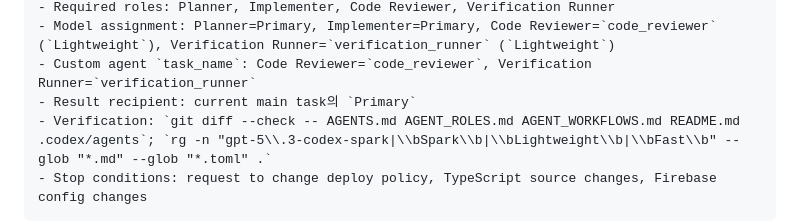
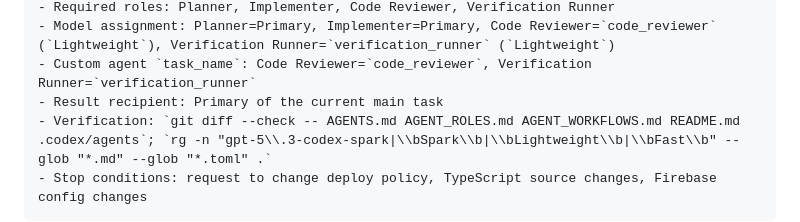
Before and after one commit to opficdev/DevLog_Firebase, a Markdown page: AGENT_WORKFLOWS.md, the part around the change. Rendered like a GitHub page.

Commit message:
docs: Task Packet 결과 반환 문구 정리

````diff
--- a/AGENT_WORKFLOWS.md
+++ b/AGENT_WORKFLOWS.md
@@ -415,7 +415,7 @@ Include the selected workflow name in the task packet `Source` or `Goal` field s
 - Required roles: Planner, Implementer, Code Reviewer, Verification Runner
 - Model assignment: Planner=Primary, Implementer=Primary, Code Reviewer=`code_reviewer` (`Lightweight`), Verification Runner=`verification_runner` (`Lightweight`)
 - Custom agent `task_name`: Code Reviewer=`code_reviewer`, Verification Runner=`verification_runner`
-- Result recipient: current main task의 `Primary`
+- Result recipient: Primary of the current main task
 - Verification: `git diff --check -- AGENTS.md AGENT_ROLES.md AGENT_WORKFLOWS.md README.md .codex/agents`; `rg -n "gpt-5\\.3-codex-spark|\\bSpark\\b|\\bLightweight\\b|\\bFast\\b" --glob "*.md" --glob "*.toml" .`
 - Stop conditions: request to change deploy policy, TypeScript source changes, Firebase config changes
 ```
````
